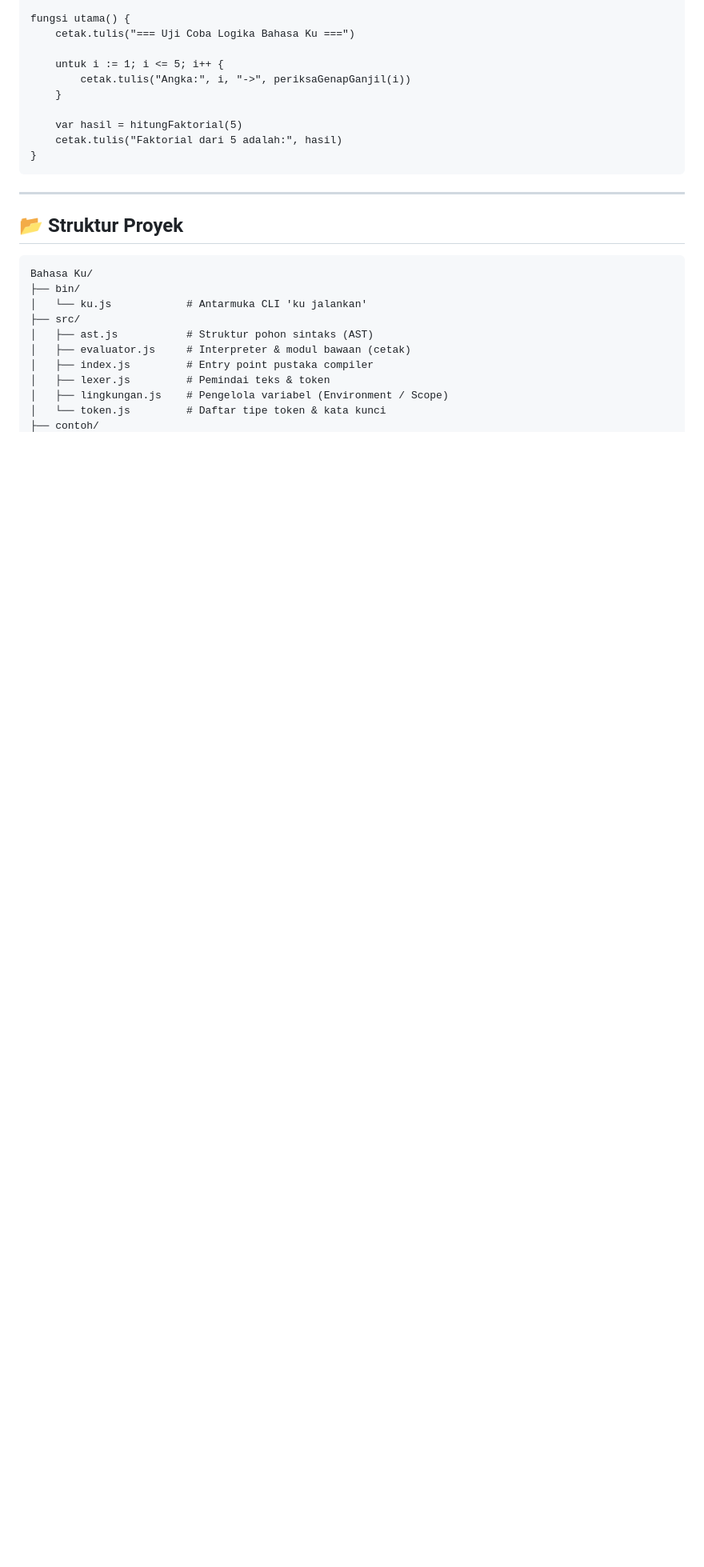
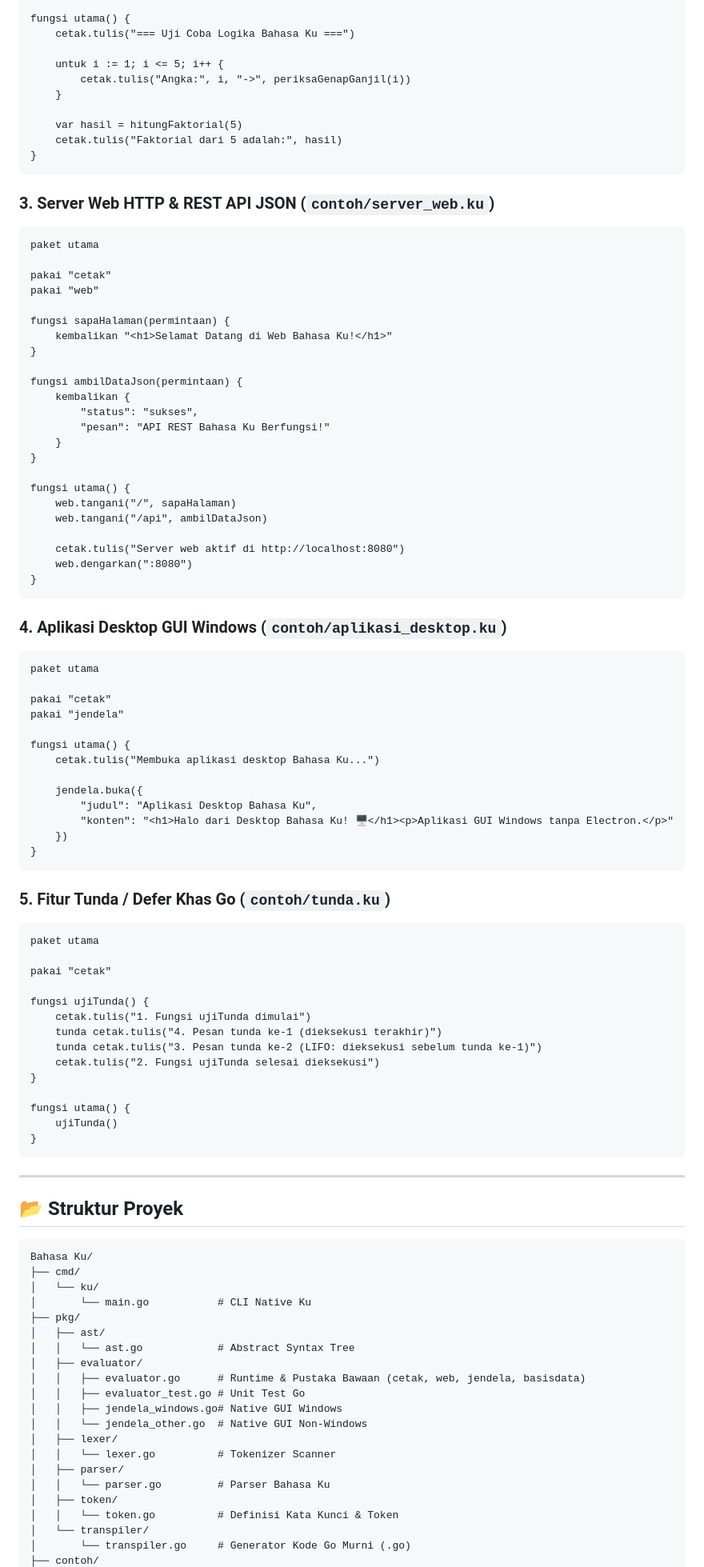
Before and after one commit to zufarrizal/Bahasa-Ku, a Markdown page: README.md, the part around one of its changes. Shown at 80% size. GitHub-like rendering; blank space fills up the shorter version.

Commit message:
docs: perbarui README.md secara menyeluruh untuk Go native, Rilis v0.2.0, Web, Desktop, dan MySQL

````diff
--- a/README.md
+++ b/README.md
@@ -149,19 +122,91 @@ fungsi utama() {
 }
 ```
 
+### 3. Server Web HTTP & REST API JSON (`contoh/server_web.ku`)
+```ku
+paket utama
+
+pakai "cetak"
+pakai "web"
+
+fungsi sapaHalaman(permintaan) {
+    kembalikan "<h1>Selamat Datang di Web Bahasa Ku!</h1>"
+}
+
+fungsi ambilDataJson(permintaan) {
+    kembalikan {
+        "status": "sukses",
+        "pesan": "API REST Bahasa Ku Berfungsi!"
+    }
+}
+
+fungsi utama() {
+    web.tangani("/", sapaHalaman)
+    web.tangani("/api", ambilDataJson)
+
+    cetak.tulis("Server web aktif di http://localhost:8080")
+    web.dengarkan(":8080")
+}
+```
+
+### 4. Aplikasi Desktop GUI Windows (`contoh/aplikasi_desktop.ku`)
+```ku
+paket utama
+
+pakai "cetak"
+pakai "jendela"
+
+fungsi utama() {
+    cetak.tulis("Membuka aplikasi desktop Bahasa Ku...")
+
+    jendela.buka({
+        "judul": "Aplikasi Desktop Bahasa Ku",
+        "konten": "<h1>Halo dari Desktop Bahasa Ku! 🖥️</h1><p>Aplikasi GUI Windows tanpa Electron.</p>"
+    })
+}
+```
+
+### 5. Fitur Tunda / Defer Khas Go (`contoh/tunda.ku`)
+```ku
+paket utama
+
+pakai "cetak"
+
+fungsi ujiTunda() {
+    cetak.tulis("1. Fungsi ujiTunda dimulai")
+    tunda cetak.tulis("4. Pesan tunda ke-1 (dieksekusi terakhir)")
+    tunda cetak.tulis("3. Pesan tunda ke-2 (LIFO: dieksekusi sebelum tunda ke-1)")
+    cetak.tulis("2. Fungsi ujiTunda selesai dieksekusi")
+}
+
+fungsi utama() {
+    ujiTunda()
+}
+```
+
 ---
 
 ## 📂 Struktur Proyek
 
 ```
 Bahasa Ku/
-├── bin/
-│   └── ku.js            # Antarmuka CLI 'ku jalankan'
-├── src/
-│   ├── ast.js           # Struktur pohon sintaks (AST)
-│   ├── evaluator.js     # Interpreter & modul bawaan (cetak)
-│   ├── index.js         # Entry point pustaka compiler
-│   ├── lexer.js         # Pemindai teks & token
-│   ├── lingkungan.js    # Pengelola variabel (Environment / Scope)
-│   └── token.js         # Daftar tipe token & kata kunci
+├── cmd/
+│   └── ku/
+│       └── main.go           # CLI Native Ku
+├── pkg/
+│   ├── ast/
+│   │   └── ast.go            # Abstract Syntax Tree
+│   ├── evaluator/
+│   │   ├── evaluator.go      # Runtime & Pustaka Bawaan (cetak, web, jendela, basisdata)
+│   │   ├── evaluator_test.go # Unit Test Go
+│   │   ├── jendela_windows.go# Native GUI Windows
+│   │   └── jendela_other.go  # Native GUI Non-Windows
+│   ├── lexer/
+│   │   └── lexer.go          # Tokenizer Scanner
+│   ├── parser/
+│   │   └── parser.go         # Parser Bahasa Ku
+│   ├── token/
+│   │   └── token.go          # Definisi Kata Kunci & Token
+│   └── transpiler/
+│       └── transpiler.go     # Generator Kode Go Murni (.go)
 ├── contoh/
````
Also changed, not shown: other parts of README.md (+40 -51 lines).
